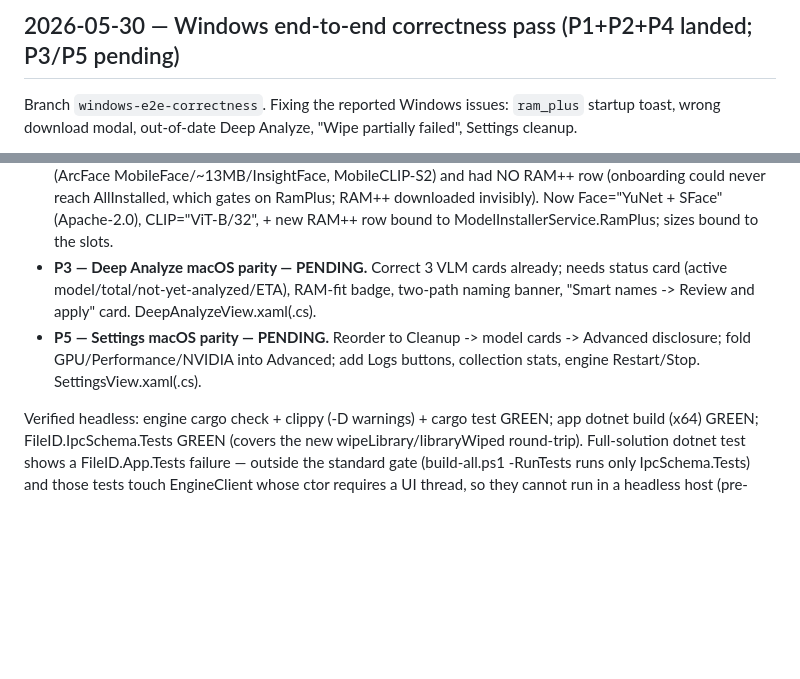
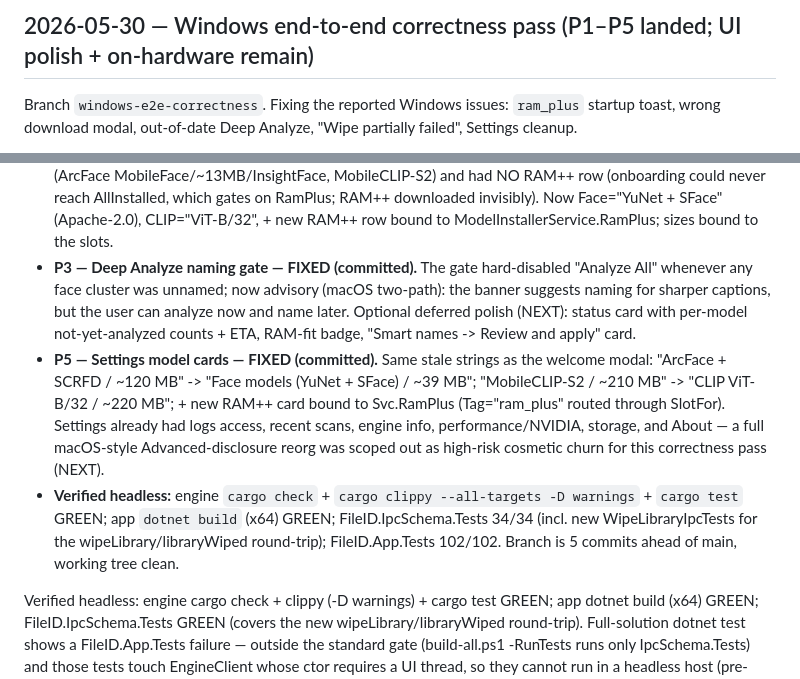
Before and after one commit to WebWorldWide/FileID, a Markdown page: shared/docs/STATE.md, 2 parts joined by grey strips. GitHub-like rendering; blank space fills up the shorter version.

Commit message:
docs: correct STATE — P3/P5 landed this pass (not pending)

```diff
--- a/shared/docs/STATE.md
+++ b/shared/docs/STATE.md
@@ -1,4 +1,4 @@
-## 2026-05-30 — Windows end-to-end correctness pass (P1+P2+P4 landed; P3/P5 pending)
+## 2026-05-30 — Windows end-to-end correctness pass (P1–P5 landed; UI polish + on-hardware remain)
 
 Branch `windows-e2e-correctness`. Fixing the reported Windows issues: `ram_plus`
 startup toast, wrong download modal, out-of-date Deep Analyze, "Wipe partially
@@ -25,12 +25,22 @@ failed", Settings cleanup.
   RamPlus; RAM++ downloaded invisibly). Now Face="YuNet + SFace" (Apache-2.0),
   CLIP="ViT-B/32", + new RAM++ row bound to ModelInstallerService.RamPlus; sizes
   bound to the slots.
-- **P3 — Deep Analyze macOS parity — PENDING.** Correct 3 VLM cards already; needs
-  status card (active model/total/not-yet-analyzed/ETA), RAM-fit badge, two-path
-  naming banner, "Smart names -> Review and apply" card. DeepAnalyzeView.xaml(.cs).
-- **P5 — Settings macOS parity — PENDING.** Reorder to Cleanup -> model cards ->
-  Advanced disclosure; fold GPU/Performance/NVIDIA into Advanced; add Logs buttons,
-  collection stats, engine Restart/Stop. SettingsView.xaml(.cs).
+- **P3 — Deep Analyze naming gate — FIXED (committed).** The gate hard-disabled
+  "Analyze All" whenever any face cluster was unnamed; now advisory (macOS two-path):
+  the banner suggests naming for sharper captions, but the user can analyze now and
+  name later. Optional deferred polish (NEXT): status card with per-model
+  not-yet-analyzed counts + ETA, RAM-fit badge, "Smart names -> Review and apply" card.
+- **P5 — Settings model cards — FIXED (committed).** Same stale strings as the welcome
+  modal: "ArcFace + SCRFD / ~120 MB" -> "Face models (YuNet + SFace) / ~39 MB";
+  "MobileCLIP-S2 / ~210 MB" -> "CLIP ViT-B/32 / ~220 MB"; + new RAM++ card bound to
+  Svc.RamPlus (Tag="ram_plus" routed through SlotFor). Settings already had logs
+  access, recent scans, engine info, performance/NVIDIA, storage, and About — a full
+  macOS-style Advanced-disclosure reorg was scoped out as high-risk cosmetic churn
+  for this correctness pass (NEXT).
+- **Verified headless:** engine `cargo check` + `cargo clippy --all-targets -D
+  warnings` + `cargo test` GREEN; app `dotnet build` (x64) GREEN; FileID.IpcSchema.Tests
+  34/34 (incl. new WipeLibraryIpcTests for the wipeLibrary/libraryWiped round-trip);
+  FileID.App.Tests 102/102. Branch is 5 commits ahead of main, working tree clean.
 
 Verified headless: engine cargo check + clippy (-D warnings) + cargo test GREEN;
 app dotnet build (x64) GREEN; FileID.IpcSchema.Tests GREEN (covers the new
```
